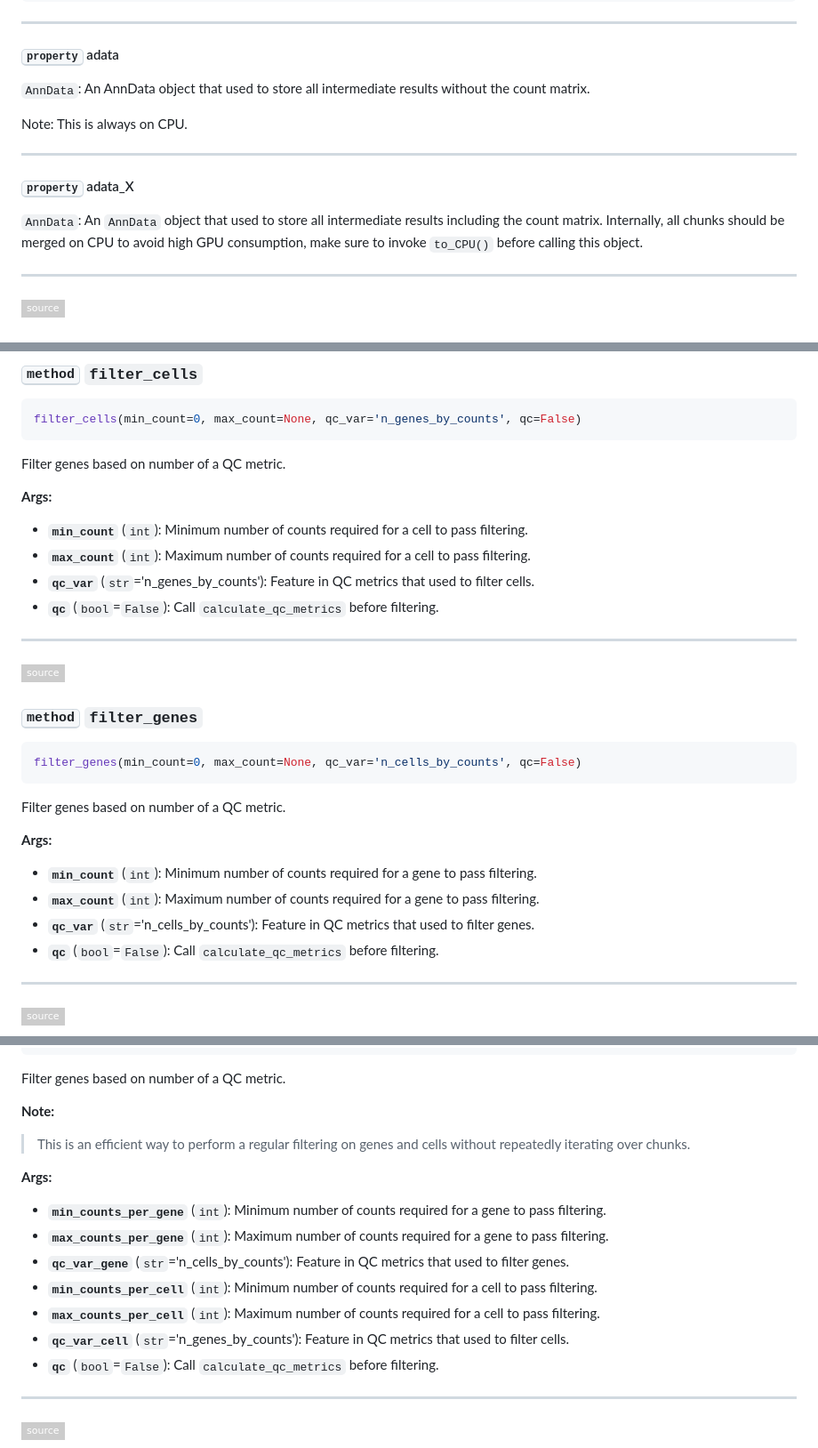
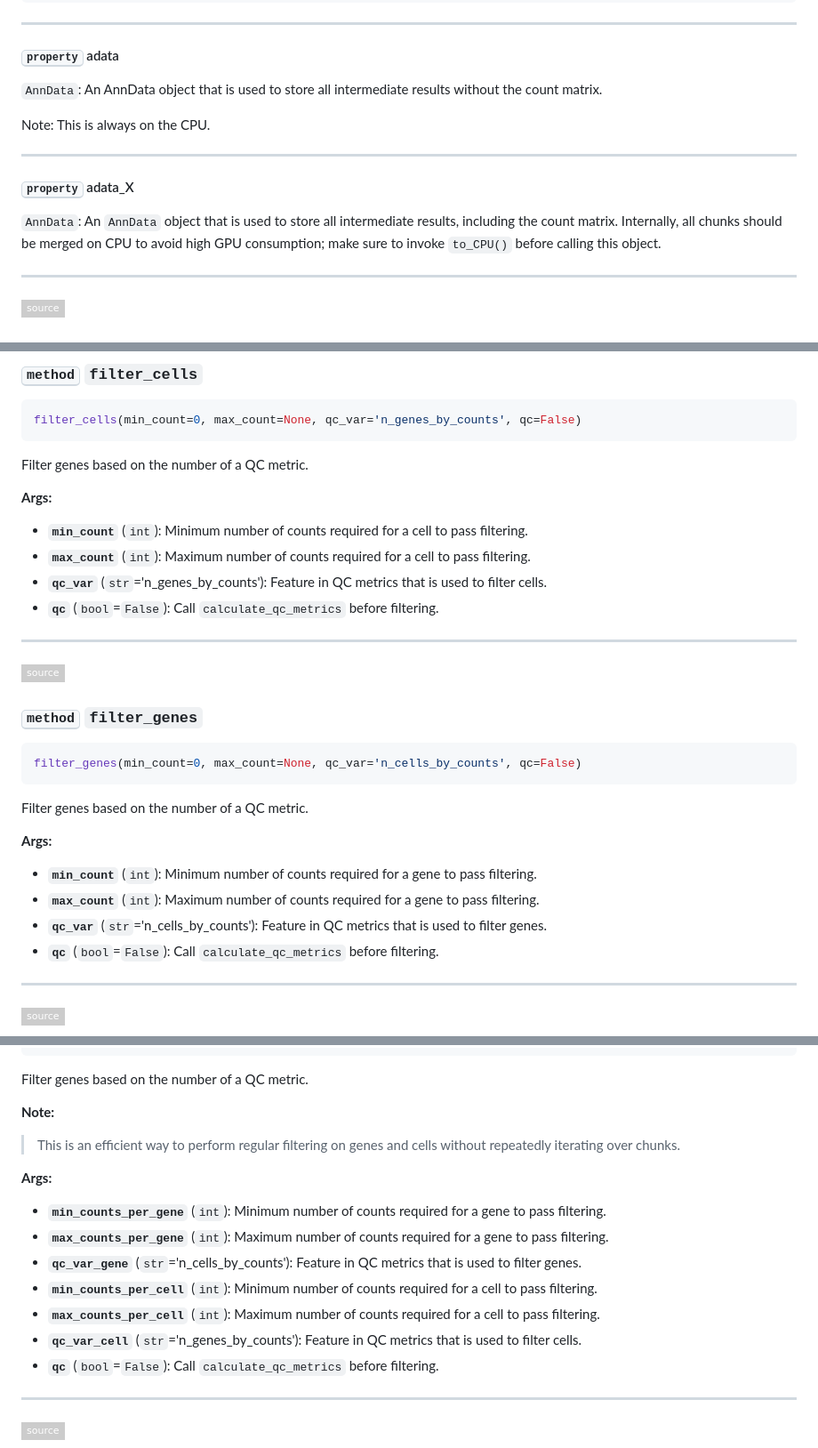
Before and after one commit to biogabriel7/ScaleSC, a Markdown page: README.md, 3 parts joined by grey strips. Shown: that part at 89% size. Rendered like a GitHub page; badges without logos.

````diff
--- a/README.md
+++ b/README.md
@@ -193,15 +192,15 @@ __init__(
 
 #### <kbd>property</kbd> adata
 
-`AnnData`: An AnnData object that used to store all intermediate results  without the count matrix.
+`AnnData`: An AnnData object that is used to store all intermediate results  without the count matrix.
 
-Note: This is always on CPU.
+Note: This is always on the CPU.
 
 ---
 
 #### <kbd>property</kbd> adata_X
 
-`AnnData`: An `AnnData` object that used to store all intermediate results  including the count matrix. Internally, all chunks should be merged on CPU to avoid  high GPU consumption, make sure to invoke `to_CPU()` before calling this object.
+`AnnData`: An `AnnData` object that is used to store all intermediate results,  including the count matrix. Internally, all chunks should be merged on CPU to avoid  high GPU consumption; make sure to invoke `to_CPU()` before calling this object.
 
 
 
@@ -239,7 +238,7 @@ Clean the memory
 filter_cells(min_count=0, max_count=None, qc_var='n_genes_by_counts', qc=False)
 ```
 
-Filter genes based on number of a QC metric.
+Filter genes based on the number of a QC metric.
 
 
 
@@ -247,7 +246,7 @@ Filter genes based on number of a QC metric.
 
  - <b>`min_count`</b> (`int`):  Minimum number of counts required for a cell to pass filtering.
  - <b>`max_count`</b> (`int`):  Maximum number of counts required for a cell to pass filtering.
- - <b>`qc_var`</b> (`str`='n_genes_by_counts'):  Feature in QC metrics that used to filter cells.
+ - <b>`qc_var`</b> (`str`='n_genes_by_counts'):  Feature in QC metrics that is used to filter cells.
  - <b>`qc`</b> (`bool`=`False`):  Call `calculate_qc_metrics` before filtering.
 
 ---
@@ -260,7 +259,7 @@ Filter genes based on number of a QC metric.
 filter_genes(min_count=0, max_count=None, qc_var='n_cells_by_counts', qc=False)
 ```
 
-Filter genes based on number of a QC metric.
+Filter genes based on the number of a QC metric.
 
 
 
@@ -268,7 +267,7 @@ Filter genes based on number of a QC metric.
 
  - <b>`min_count`</b> (`int`):  Minimum number of counts required for a gene to pass filtering.
  - <b>`max_count`</b> (`int`):  Maximum number of counts required for a gene to pass filtering.
- - <b>`qc_var`</b> (`str`='n_cells_by_counts'):  Feature in QC metrics that used to filter genes.
+ - <b>`qc_var`</b> (`str`='n_cells_by_counts'):  Feature in QC metrics that is used to filter genes.
  - <b>`qc`</b> (`bool`=`False`):  Call `calculate_qc_metrics` before filtering.
 
 ---
@@ -289,23 +288,23 @@ filter_genes_and_cells(
 )
 ```
 
-Filter genes based on number of a QC metric.
+Filter genes based on the number of a QC metric.
 
 
 
 **Note:**
 
-> This is an efficient way to perform a regular filtering on genes and cells without repeatedly iterating over chunks.
+> This is an efficient way to perform regular filtering on genes and cells without repeatedly iterating over chunks.
 >
 
 **Args:**
 
  - <b>`min_counts_per_gene`</b> (`int`):  Minimum number of counts required for a gene to pass filtering.
  - <b>`max_counts_per_gene`</b> (`int`):  Maximum number of counts required for a gene to pass filtering.
- - <b>`qc_var_gene`</b> (`str`='n_cells_by_counts'):  Feature in QC metrics that used to filter genes.
+ - <b>`qc_var_gene`</b> (`str`='n_cells_by_counts'):  Feature in QC metrics that is used to filter genes.
  - <b>`min_counts_per_cell`</b> (`int`):  Minimum number of counts required for a cell to pass filtering.
  - <b>`max_counts_per_cell`</b> (`int`):  Maximum number of counts required for a cell to pass filtering.
- - <b>`qc_var_cell`</b> (`str`='n_genes_by_counts'):  Feature in QC metrics that used to filter cells.
+ - <b>`qc_var_cell`</b> (`str`='n_genes_by_counts'):  Feature in QC metrics that is used to filter cells.
  - <b>`qc`</b> (`bool`=`False`):  Call `calculate_qc_metrics` before filtering.
 
 ---
````
Also changed, not shown: other parts of README.md (+21 -22 lines).
